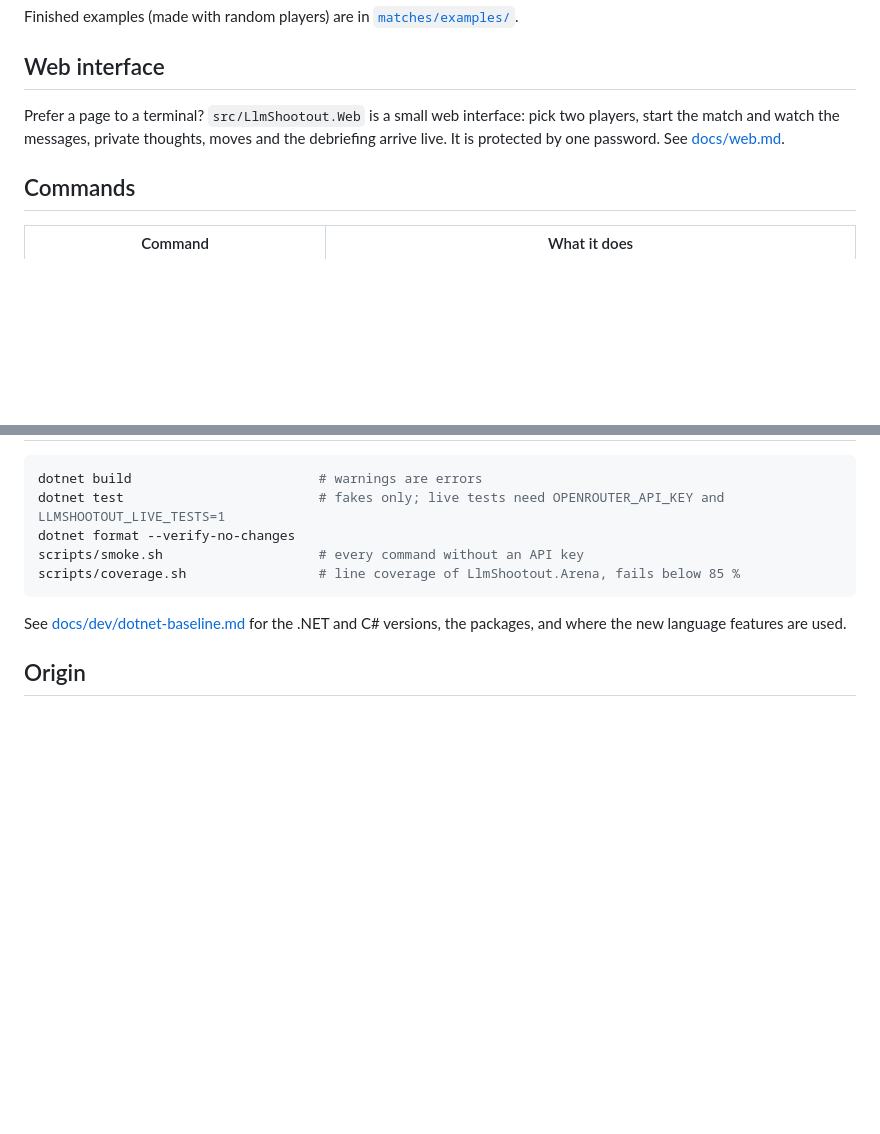
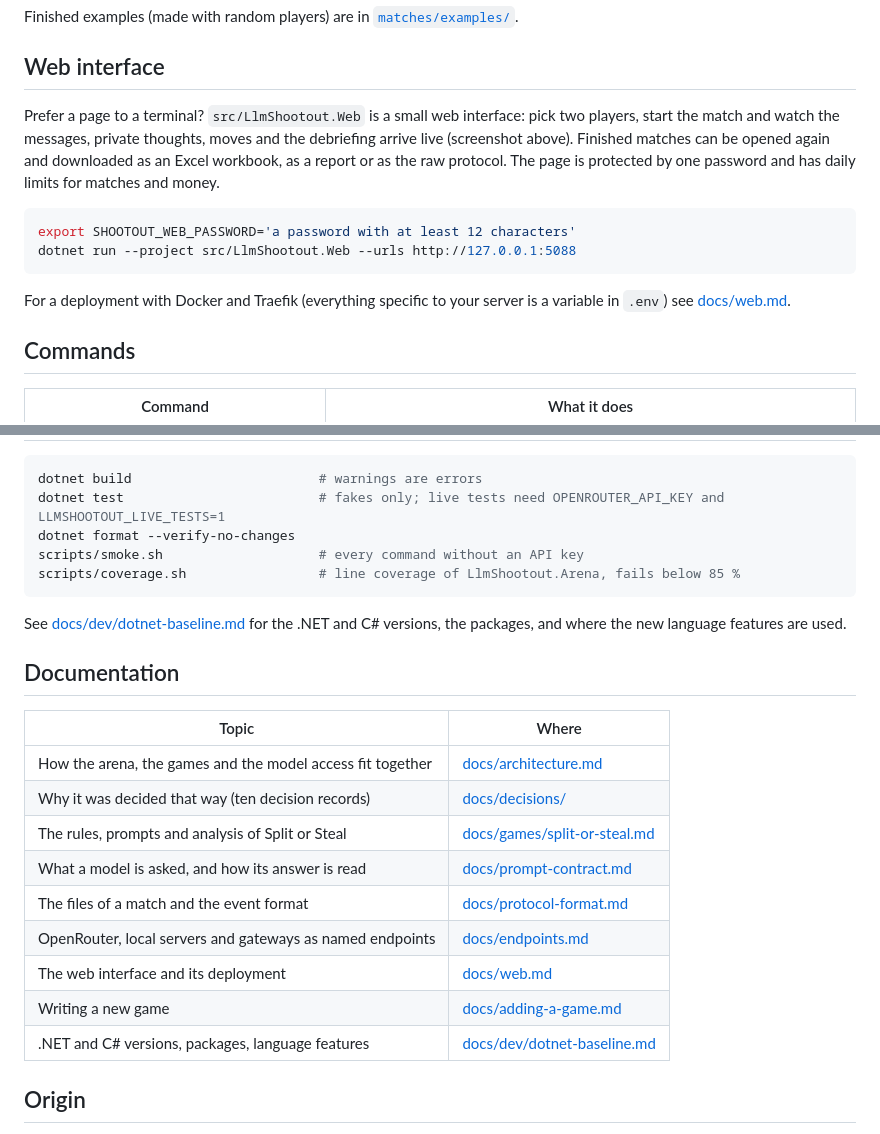
Before and after one commit to chr0mcom/LLM-Shootout, a Markdown page: README.md, 2 parts joined by grey strips. Drawn GitHub-style; blank space fills up the shorter version.

````diff
--- a/README.md
+++ b/README.md
@@ -71,7 +94,16 @@ Finished examples (made with random players) are in [`matches/examples/`](matche
 ## Web interface
 
 Prefer a page to a terminal? `src/LlmShootout.Web` is a small web interface: pick two players, start the match and
-watch the messages, private thoughts, moves and the debriefing arrive live. It is protected by one password. See
+watch the messages, private thoughts, moves and the debriefing arrive live (screenshot above). Finished matches can be
+opened again and downloaded as an Excel workbook, as a report or as the raw protocol. The page is protected by one
+password and has daily limits for matches and money.
+
+```bash
+export SHOOTOUT_WEB_PASSWORD='a password with at least 12 characters'
+dotnet run --project src/LlmShootout.Web --urls http://127.0.0.1:5088
+```
+
+For a deployment with Docker and Traefik (everything specific to your server is a variable in `.env`) see
 [docs/web.md](docs/web.md).
 
 ## Commands
@@ -147,6 +179,20 @@ scripts/coverage.sh                 # line coverage of LlmShootout.Arena, fails
 
 See [docs/dev/dotnet-baseline.md](docs/dev/dotnet-baseline.md) for the .NET and C# versions, the packages, and where the new language features are used.
 
+## Documentation
+
+| Topic | Where |
+|---|---|
+| How the arena, the games and the model access fit together | [docs/architecture.md](docs/architecture.md) |
+| Why it was decided that way (ten decision records) | [docs/decisions/](docs/decisions/) |
+| The rules, prompts and analysis of Split or Steal | [docs/games/split-or-steal.md](docs/games/split-or-steal.md) |
+| What a model is asked, and how its answer is read | [docs/prompt-contract.md](docs/prompt-contract.md) |
+| The files of a match and the event format | [docs/protocol-format.md](docs/protocol-format.md) |
+| OpenRouter, local servers and gateways as named endpoints | [docs/endpoints.md](docs/endpoints.md) |
+| The web interface and its deployment | [docs/web.md](docs/web.md) |
+| Writing a new game | [docs/adding-a-game.md](docs/adding-a-game.md) |
+| .NET and C# versions, packages, language features | [docs/dev/dotnet-baseline.md](docs/dev/dotnet-baseline.md) |
+
 ## Origin
 
 LLM Shootout is a new, much lighter build on ideas from *AI Behavior*, a research platform that Stefan Bechtel built for a
````
Also changed, not shown: other parts of README.md (+29 -6 lines), docs/images/web-interface.png (added), 1 other file.
